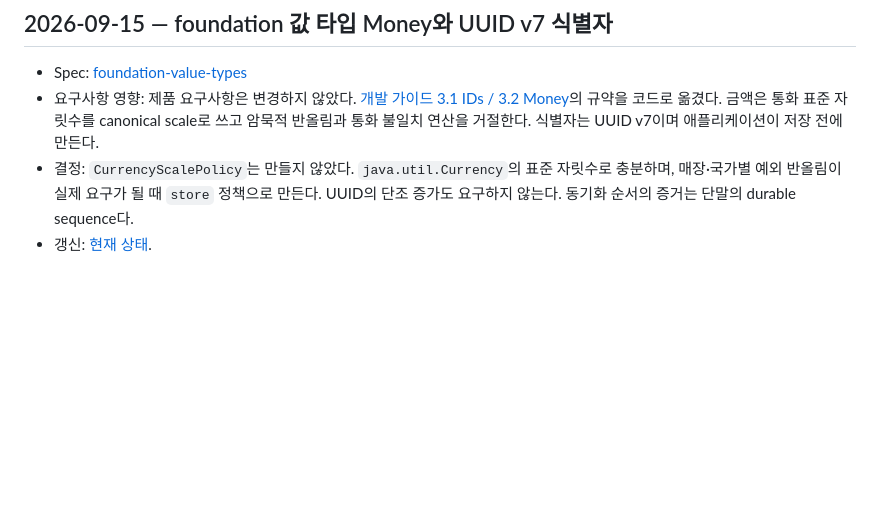
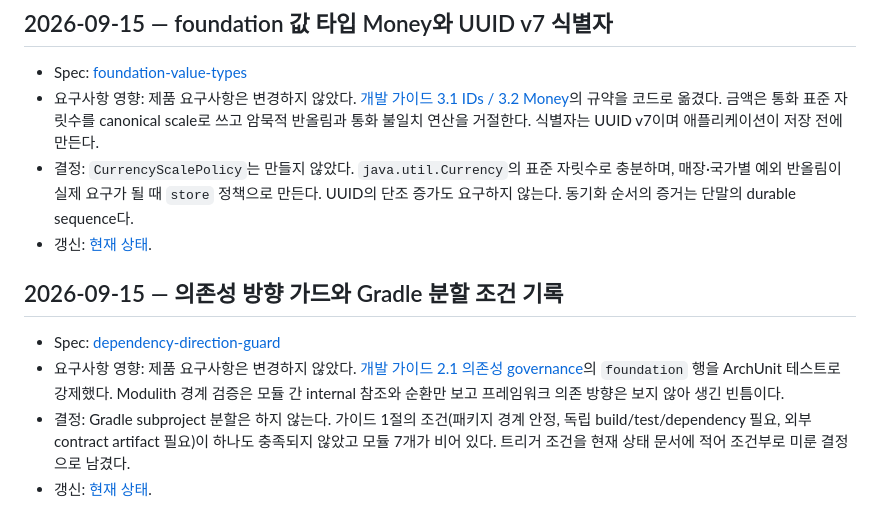
Before and after one commit to char-labs/ResilientPOS, a Markdown page: docs/wiki/changes.md, the part around the change. Drawn GitHub-style; blank space fills up the shorter version.

```diff
--- a/docs/wiki/changes.md
+++ b/docs/wiki/changes.md
@@ -72,3 +72,13 @@
   반올림이 실제 요구가 될 때 `store` 정책으로 만든다. UUID의 단조 증가도 요구하지 않는다. 동기화 순서의 증거는
   단말의 durable sequence다.
 - 갱신: [현재 상태](current-state.md).
+
+## 2026-09-15 — 의존성 방향 가드와 Gradle 분할 조건 기록
+- Spec: [dependency-direction-guard](../spec/2026-09-15-dependency-direction-guard.md)
+- 요구사항 영향: 제품 요구사항은 변경하지 않았다. [개발 가이드 2.1 의존성 governance](../references/03_Development_Guide.md)의
+  `foundation` 행을 ArchUnit 테스트로 강제했다. Modulith 경계 검증은 모듈 간 internal 참조와 순환만 보고 프레임워크
+  의존 방향은 보지 않아 생긴 빈틈이다.
+- 결정: Gradle subproject 분할은 하지 않는다. 가이드 1절의 조건(패키지 경계 안정, 독립 build/test/dependency 필요,
+  외부 contract artifact 필요)이 하나도 충족되지 않았고 모듈 7개가 비어 있다. 트리거 조건을 현재 상태 문서에 적어
+  조건부로 미룬 결정으로 남겼다.
+- 갱신: [현재 상태](current-state.md).
```
Also changed, not shown: docs/wiki/current-state.md (+24 -1 lines).
